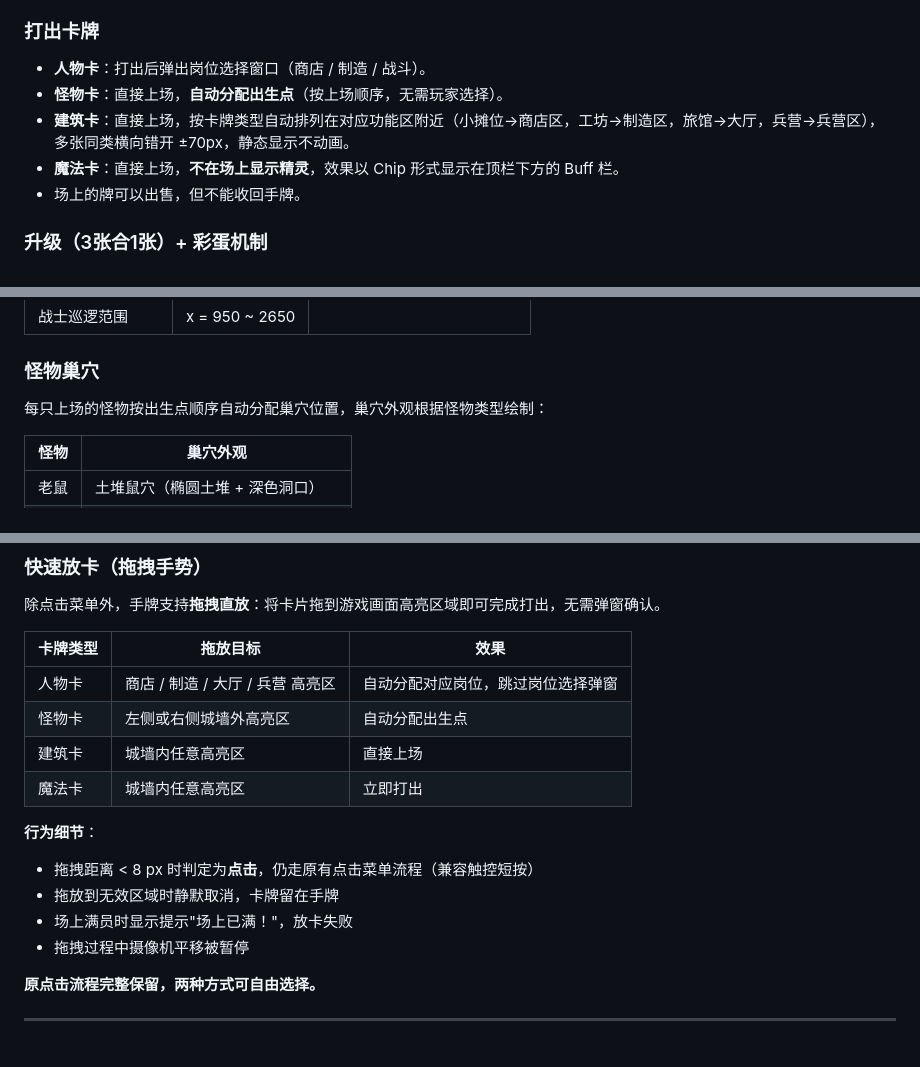
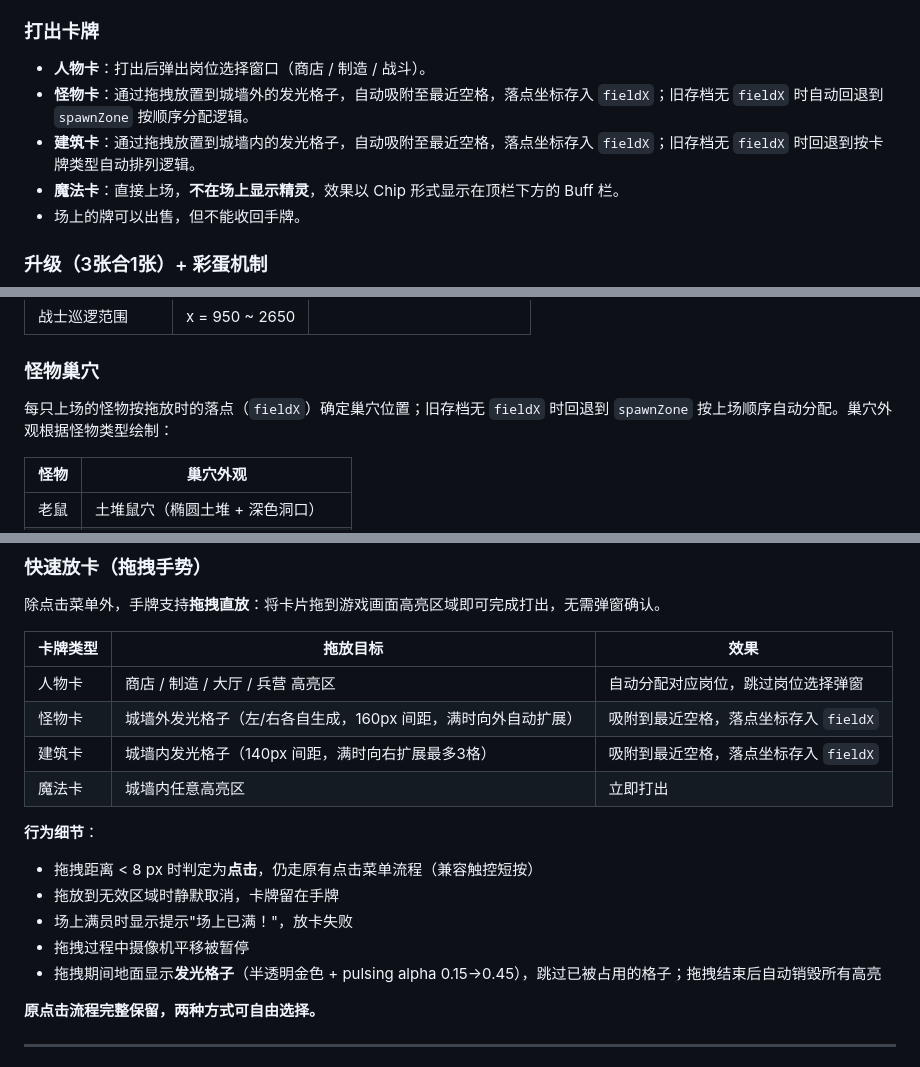
Before and after one commit to OkashiF/TownLegend, a Markdown page: README.md, 3 parts joined by grey strips. Rendered like a GitHub page.

Commit message:
docs: update README for drag-to-place card placement feature
Agent-Logs-Url: https://github.com/OkashiF/TownLegend/sessions/a4423e18-4c5f-4eaa-ae20-ee2d0a6d0591

Co-authored-by: OkashiF <185468276+OkashiF@users.noreply.github.com>

```diff
--- a/README.md
+++ b/README.md
@@ -174,8 +174,8 @@ npm run build  # 构建单文件 dist/index.html
 ### 打出卡牌
 
 - **人物卡**：打出后弹出岗位选择窗口（商店 / 制造 / 战斗）。
-- **怪物卡**：直接上场，**自动分配出生点**（按上场顺序，无需玩家选择）。
-- **建筑卡**：直接上场，按卡牌类型自动排列在对应功能区附近（小摊位→商店区，工坊→制造区，旅馆→大厅，兵营→兵营区），多张同类横向错开 ±70px，静态显示不动画。
+- **怪物卡**：通过拖拽放置到城墙外的发光格子，自动吸附至最近空格，落点坐标存入 `fieldX`；旧存档无 `fieldX` 时自动回退到 `spawnZone` 按顺序分配逻辑。
+- **建筑卡**：通过拖拽放置到城墙内的发光格子，自动吸附至最近空格，落点坐标存入 `fieldX`；旧存档无 `fieldX` 时回退到按卡牌类型自动排列逻辑。
 - **魔法卡**：直接上场，**不在场上显示精灵**，效果以 Chip 形式显示在顶栏下方的 Buff 栏。
 - 场上的牌可以出售，但不能收回手牌。
 
@@ -273,7 +273,7 @@ x=200  450  700  x=900  1100  1400  1800  2200  2700  2900 3100 3400
 
 ### 怪物巢穴
 
-每只上场的怪物按出生点顺序自动分配巢穴位置，巢穴外观根据怪物类型绘制：
+每只上场的怪物按拖放时的落点（`fieldX`）确定巢穴位置；旧存档无 `fieldX` 时回退到 `spawnZone` 按上场顺序自动分配。巢穴外观根据怪物类型绘制：
 
 | 怪物 | 巢穴外观 |
 |---|---|
@@ -300,8 +300,8 @@ x=200  450  700  x=900  1100  1400  1800  2200  2700  2900 3100 3400
 | 卡牌类型 | 拖放目标 | 效果 |
 |----------|----------|------|
 | 人物卡 | 商店 / 制造 / 大厅 / 兵营 高亮区 | 自动分配对应岗位，跳过岗位选择弹窗 |
-| 怪物卡 | 左侧或右侧城墙外高亮区 | 自动分配出生点 |
-| 建筑卡 | 城墙内任意高亮区 | 直接上场 |
+| 怪物卡 | 城墙外发光格子（左/右各自生成，160px 间距，满时向外自动扩展）| 吸附到最近空格，落点坐标存入 `fieldX` |
+| 建筑卡 | 城墙内发光格子（140px 间距，满时向右扩展最多3格）| 吸附到最近空格，落点坐标存入 `fieldX` |
 | 魔法卡 | 城墙内任意高亮区 | 立即打出 |
 
 **行为细节**：
@@ -309,6 +309,7 @@ x=200  450  700  x=900  1100  1400  1800  2200  2700  2900 3100 3400
 - 拖放到无效区域时静默取消，卡牌留在手牌
 - 场上满员时显示提示"场上已满！"，放卡失败
 - 拖拽过程中摄像机平移被暂停
+- 拖拽期间地面显示**发光格子**（半透明金色 + pulsing alpha 0.15→0.45），跳过已被占用的格子；拖拽结束后自动销毁所有高亮
 
 **原点击流程完整保留，两种方式可自由选择。**
 
```
Also changed, not shown: other parts of README.md (+3 -1 lines).
